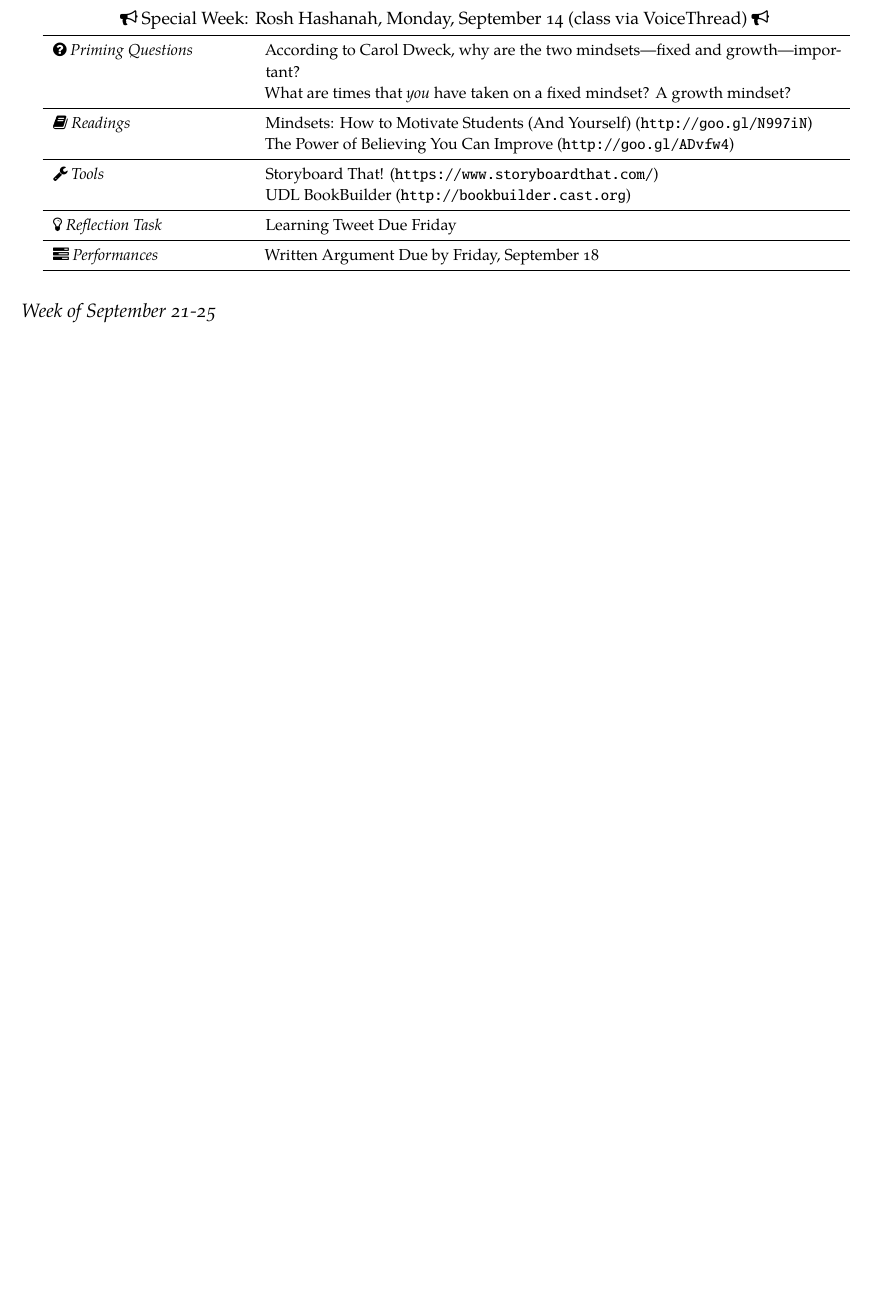
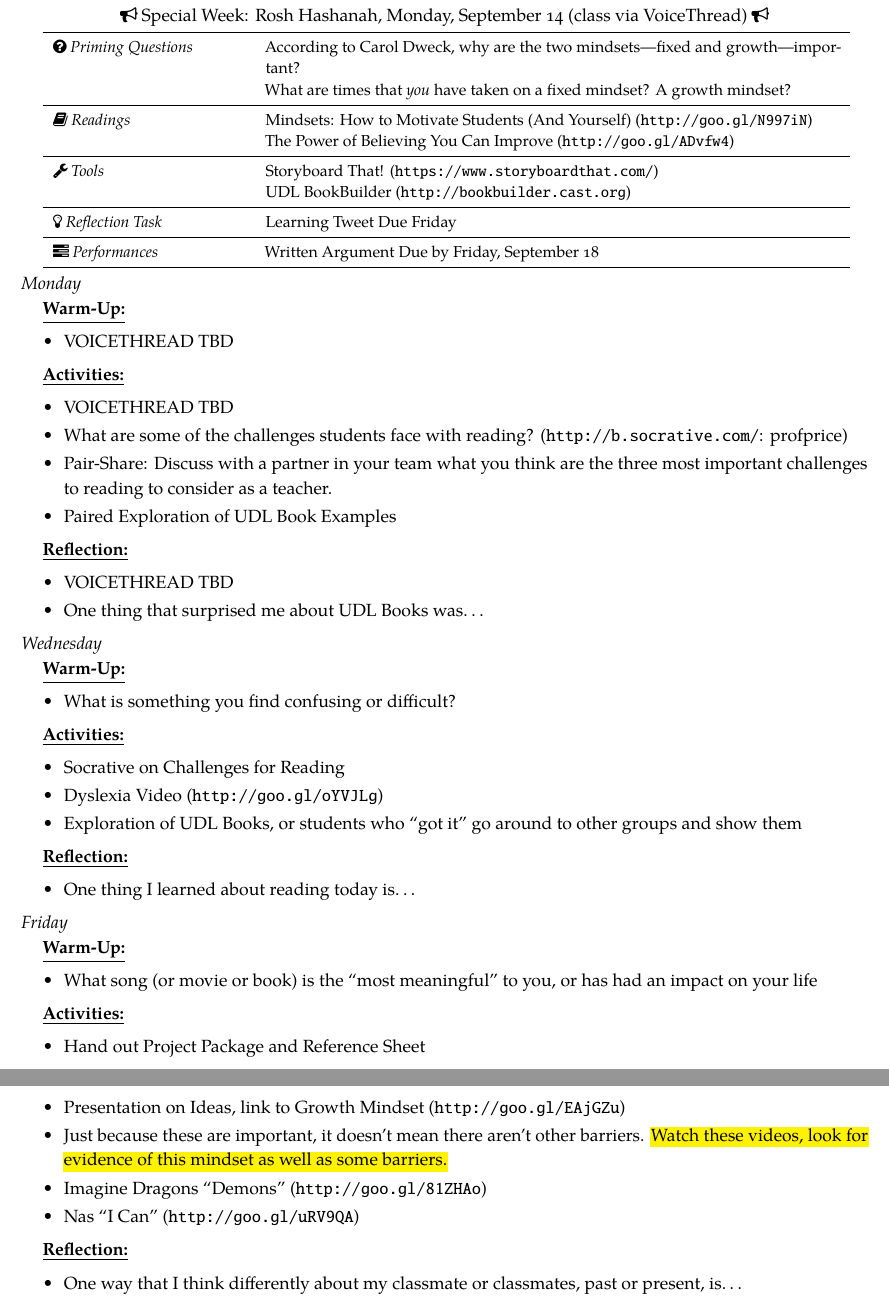
Before and after one commit to jeremyfprice/educ2201, a LaTeX document (educ2201-schedule.tex): part of page 7 of 9 before the commit and two parts of pages 7 and 8 of 11 after it, the two joined at a grey line, cut so that both start at the same text, the shorter picture padded with empty space. The pictures show the PDF file educ2201-schedule.pdf that the author committed with the source.

Commit message:
updated weekly schedule and added voicethread reference

```diff
--- a/educ2201-schedule.tex
+++ b/educ2201-schedule.tex
@@ -355,4 +355,6 @@
 	\midrule
 	\tabperformance & Feedback from Writing Center Completed by Friday, September 11 \\
 \end{tabsched}
-\newpage
+
+\begin{weeksched}
+\listwed
@@ -359,3 +364,22 @@
+	\begin{dayact}
+		\item "Lecture" on Universal Design for Learning
+	\end{dayact}
+	\begin{dayref}
+		\item One thing I learned about Universal Design for Learning today is\ldots
+	\end{dayref}
+
+\listfri
+	\begin{daywu}
+		\item Who would you bring with you in the classroom to support you?
+	\end{daywu}
+	\begin{dayact}
+		\item Scaffolding Discussion
+	\end{dayact}
+	\begin{dayref}
+		\item One thing I learned about learning today was\ldots
+	\end{dayref}
+\end{weeksched}
+
 \subsection{Week of \weekfive}
 
 \begin{specweek}\roshhashanah\end{specweek}
@@ -374,6 +398,54 @@
 	\midrule
 	\tabperformance & Written Argument Due by Friday, September 18 \\
 \end{tabsched}
+
+\begin{weeksched}
+\listmon
+	\begin{daywu}
+		\item VOICETHREAD TBD
+	\end{daywu}
+	\begin{dayact}
+		\item VOICETHREAD TBD
+		\item What are some of the challenges students face with reading? (\url{http://b.socrative.com/}: profprice)
+		\item Pair-Share: Discuss with a partner in your team what you think are the three most important challenges to reading to consider as a teacher.
+		\item Paired Exploration of UDL Book Examples
+	\end{dayact}
+	\begin{dayref}
+		\item VOICETHREAD TBD
+		\item One thing that surprised me about UDL Books was\ldots
+	\end{dayref}
+
+\listwed
+	\begin{daywu}
+%		\item Poems Listening Guide. Pair-Share: What do you see and hear? What is interesting? What is missing?
+		\item What is something you find confusing or difficult?
+	\end{daywu}
+	\begin{dayact}
+		\item Socrative on Challenges for Reading
+		\item Dyslexia Video (\url{http://goo.gl/oYVJLg})
+		\item Exploration of UDL Books, or students who "got it" go around to other groups and show them
+	\end{dayact}
+	\begin{dayref}
+		\item One thing I learned about reading today is\ldots
+	\end{dayref}
+
+\listfri
+	\begin{daywu}
+		\item What song (or movie or book) is the "most meaningful" to you, or has had an impact on your life
+	\end{daywu}
+	\begin{dayact}
+		\item Hand out Project Package and Reference Sheet
+		\item Presentation on Ideas, link to Growth Mindset (\url{http://goo.gl/EAjGZu})
+		\item Just because these are important, it doesn't mean there aren't other barriers. \hl{Watch these videos, look for evidence of this mindset as well as some barriers.}
+		\item Imagine Dragons "Demons" (\url{http://goo.gl/81ZHAo})
+		\item Nas "I Can" (\url{http://goo.gl/uRV9QA})
+	\end{dayact}
+	\begin{dayref}
+		\item One way that I think differently about my classmate or classmates, past or present, is\ldots
+	\end{dayref}
+
+\end{weeksched}
+
 
 \subsection{Week of \weeksix}
 
```
Also changed, not shown: reference_sheet-voicethread.tex (added, +96 -0 lines), educ2201-schedule.pdf, reference_sheet-voicethread.pdf (added), vt-img/1.png (added), vt-img/2.png (added), vt-img/3.png (added), vt-img/4.png (added), vt-img/5.png (added), vt-img/6.png (added), vt-img/7.png (added), vt-img/8.png (added), vt-img/9.png (added), vt-img/ref_sheet-vt-4.png (added), educ2201-schedule.tex (3 more changed lines).
